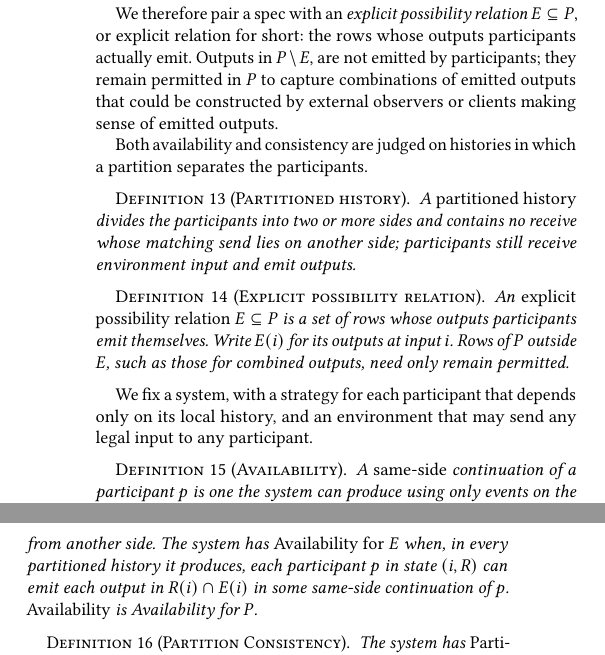
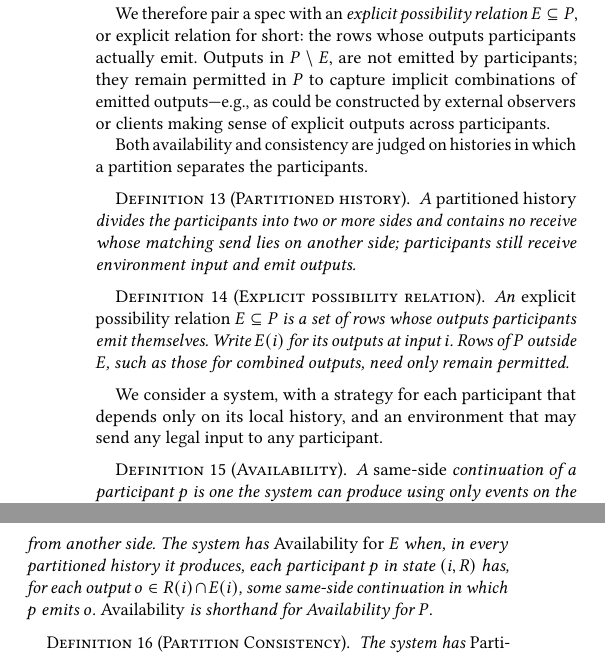
Before and after one commit to jhellerstein/coord-criterion, a LaTeX document (cidr.tex): two parts of the columns of page 8 of 13, joined at a grey line, cut so that both start at the same text. Compiled offline with pdfLaTeX.

Commit message:
more CAP polish

```diff
--- a/cidr.tex
+++ b/cidr.tex
@@ -1229,8 +1229,9 @@ We therefore pair a spec with an \emph{explicit possibility relation}
 $E\subseteq P$, or explicit relation for short: the rows whose outputs
 participants actually emit.  Outputs in
 $P\setminus E$, are not emitted by participants;
-they remain permitted in $P$ to capture combinations of emitted outputs that could be
-constructed by external observers or clients making sense of emitted outputs.
+they remain permitted in $P$ to capture implicit combinations of emitted outputs---e.g.,
+as could be constructed by external observers or clients making sense of explicit outputs
+across participants.
 
 Both availability and consistency are judged on histories in which a partition
 separates the participants.
@@ -1250,7 +1251,7 @@ $i$.  Rows of $P$ outside $E$, such as those for combined outputs, need only
 remain permitted.
 \end{definition}
 
-We fix a system, with a strategy for each participant that depends only on its
+We consider a system, with a strategy for each participant that depends only on its
 local history, and an environment that may send any legal input to any
 participant.
 
@@ -1260,8 +1261,8 @@ A \emph{same-side} continuation of a participant $p$ is one the system can
 produce using only events on the side of the partition containing $p$, with no
 new input and no message from another side.  The system has
 \emph{Availability for $E$} when, in every partitioned history it produces,
-each participant $p$ in state $(i,R)$ can emit each output in $R(i)\cap E(i)$
-in some same-side continuation of $p$.  \emph{Availability} is Availability
+each participant $p$ in state $(i,R)$ has, for each output $o\in R(i)\cap E(i)$, some same-side continuation in which $p$ emits $o$.
+\emph{Availability} is shorthand for Availability
 for $P$.
 \end{definition}
 
```
Also changed, not shown: cidr.tex (12 more changed lines).
